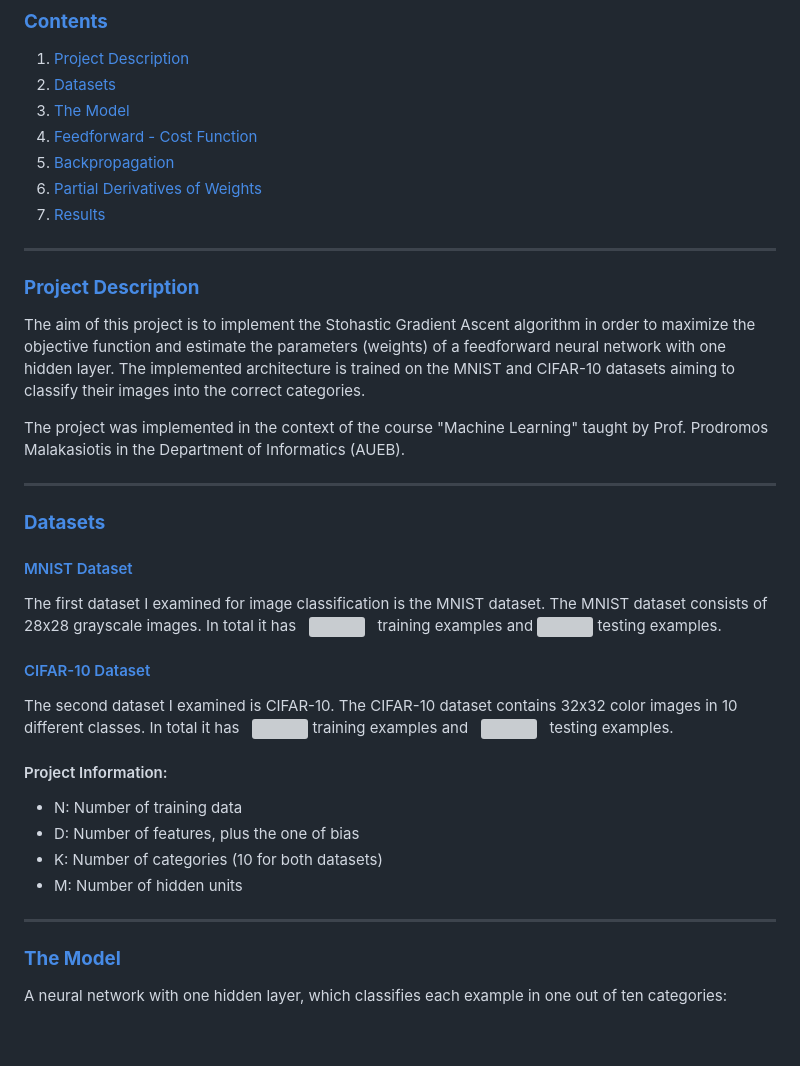
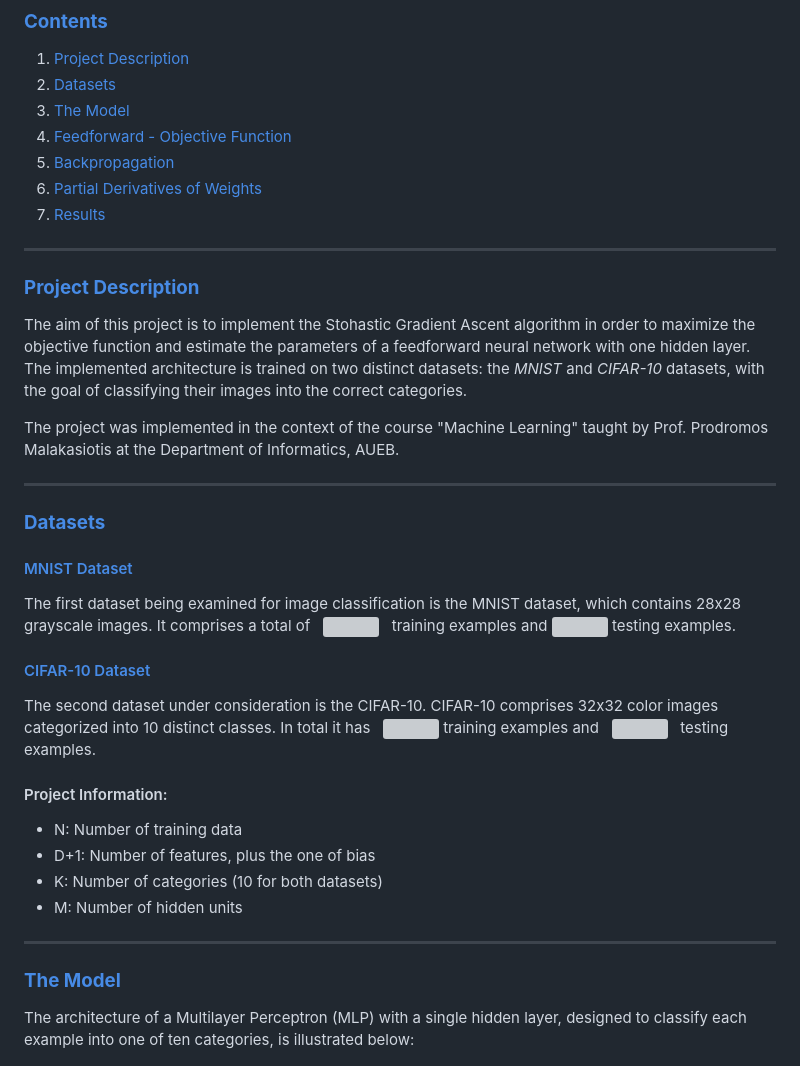
Before and after one commit to ChryssaNab/Machine_Learning-AUEB, a Markdown page: NN-NumPy/README.md, the part around the change printed below. Drawn GitHub-style; blank space fills up the shorter version; grey boxes are pictures that could not be loaded.

```diff
--- a/NN-NumPy/README.md
+++ b/NN-NumPy/README.md
@@ -4,7 +4,7 @@
 1. [Project Description](#descr)
 2. [Datasets](#data)
 3. [The Model](#model)
-4. [Feedforward - Cost Function](#feed)
+4. [Feedforward - Objective Function](#feed)
 5. [Backpropagation](#back)
 6. [Partial Derivatives of Weights](#dev)
 7. [Results](#results)
@@ -13,9 +13,9 @@
 
 ### [**Project Description**](#) <a name="descr"></a>
 
-The aim of this project is to implement the Stohastic Gradient Ascent algorithm in order to maximize the objective function and estimate the parameters (weights) of a feedforward neural network with one hidden layer. The implemented architecture is trained on the MNIST and CIFAR-10 datasets aiming to classify their images into the correct categories.
+The aim of this project is to implement the Stohastic Gradient Ascent algorithm in order to maximize the objective function and estimate the parameters of a feedforward neural network with one hidden layer. The implemented architecture is trained on two distinct datasets: the *MNIST* and *CIFAR-10* datasets, with the goal of classifying their images into the correct categories.
 
-The project was implemented in the context of the course "Machine Learning" taught by Prof. Prodromos Malakasiotis in the Department of Informatics (AUEB).
+The project was implemented in the context of the course "Machine Learning" taught by Prof. Prodromos Malakasiotis at the Department of Informatics, AUEB.
 
 <a name="cont"></a>
 
@@ -25,17 +25,17 @@ The project was implemented in the context of the course "Machine Learning" taug
 
 #### [MNIST Dataset](http://yann.lecun.com/exdb/mnist/)
 
-The first dataset I examined for image classification is the MNIST dataset. The MNIST dataset consists of 28x28 grayscale images. In total it has &nbsp; <a href="https://www.codecogs.com/eqnedit.php?latex=6*10^5" target="_blank"><img src="https://latex.codecogs.com/gif.latex?6*10^5" title="6*10^5" /></a> &nbsp; training examples and <a href="https://www.codecogs.com/eqnedit.php?latex=10^3" target="_blank"><img src="https://latex.codecogs.com/gif.latex?10^3" title="10^3" /></a> testing examples.
+The first dataset being examined for image classification is the MNIST dataset, which contains 28x28 grayscale images. It comprises a total of &nbsp; <a href="https://www.codecogs.com/eqnedit.php?latex=6*10^5" target="_blank"><img src="https://latex.codecogs.com/gif.latex?6*10^5" title="6*10^5" /></a> &nbsp; training examples and <a href="https://www.codecogs.com/eqnedit.php?latex=10^3" target="_blank"><img src="https://latex.codecogs.com/gif.latex?10^3" title="10^3" /></a> testing examples.
 
 #### [CIFAR-10 Dataset](https://www.cs.toronto.edu/~kriz/cifar.html)
 
-The second dataset I examined is CIFAR-10. The CIFAR-10 dataset contains 32x32 color images in 10 different classes. In total it has &nbsp; <a href="https://www.codecogs.com/eqnedit.php?latex=5*10^4" target="_blank"><img src="https://latex.codecogs.com/gif.latex?5*10^4" title="5*10^4" /></a> training examples and &nbsp; <a href="https://www.codecogs.com/eqnedit.php?latex=10^4" target="_blank"><img src="https://latex.codecogs.com/gif.latex?10^4" title="10^4" /></a> &nbsp; testing examples.
+The second dataset under consideration is the CIFAR-10. CIFAR-10 comprises 32x32 color images categorized into 10 distinct classes. In total it has &nbsp; <a href="https://www.codecogs.com/eqnedit.php?latex=5*10^4" target="_blank"><img src="https://latex.codecogs.com/gif.latex?5*10^4" title="5*10^4" /></a> training examples and &nbsp; <a href="https://www.codecogs.com/eqnedit.php?latex=10^4" target="_blank"><img src="https://latex.codecogs.com/gif.latex?10^4" title="10^4" /></a> &nbsp; testing examples.
 
 
 #### Project Information:
 
 - N: Number of training data
-- D: Number of features, plus the one of bias
+- D+1: Number of features, plus the one of bias
 - K: Number of categories (10 for both datasets)
 - M: Number of hidden units
 
@@ -43,7 +43,7 @@ The second dataset I examined is CIFAR-10. The CIFAR-10 dataset contains 32x32 c
 
 ### [**The Model**](#) <a name="model"></a>
 
-A neural network with one hidden layer, which classifies each example in one out of ten categories:
+The architecture of a Multilayer Perceptron (MLP) with a single hidden layer, designed to classify each example into one of ten categories, is illustrated below:
 
 <p align="center">
 <img src="https://github.com/ChryssaNab/Machine_Learning-AUEB/blob/master/NN-NumPy/nn.png" height="400"/>
```
Also changed, not shown: other parts of NN-NumPy/README.md (+8 -8 lines).
